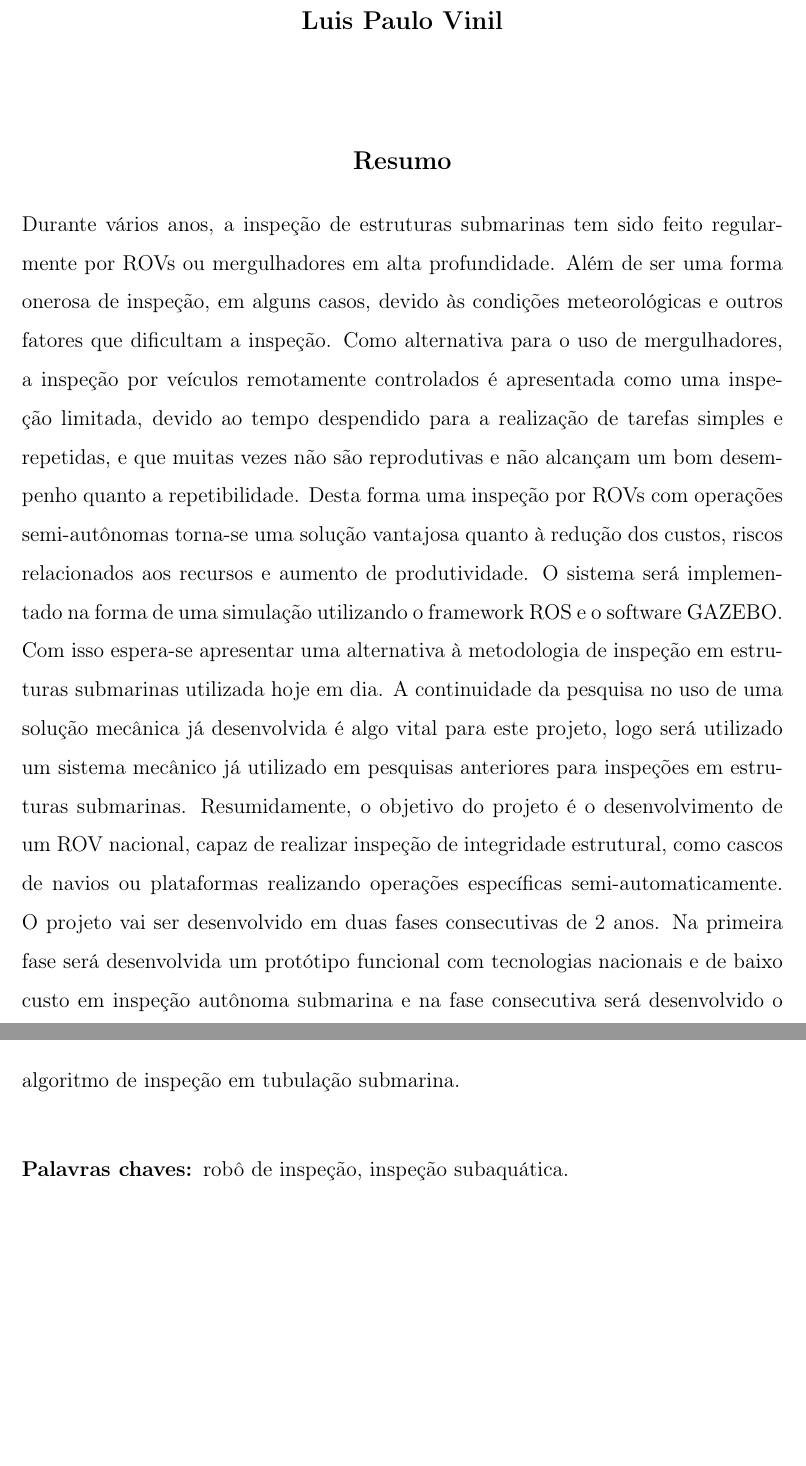
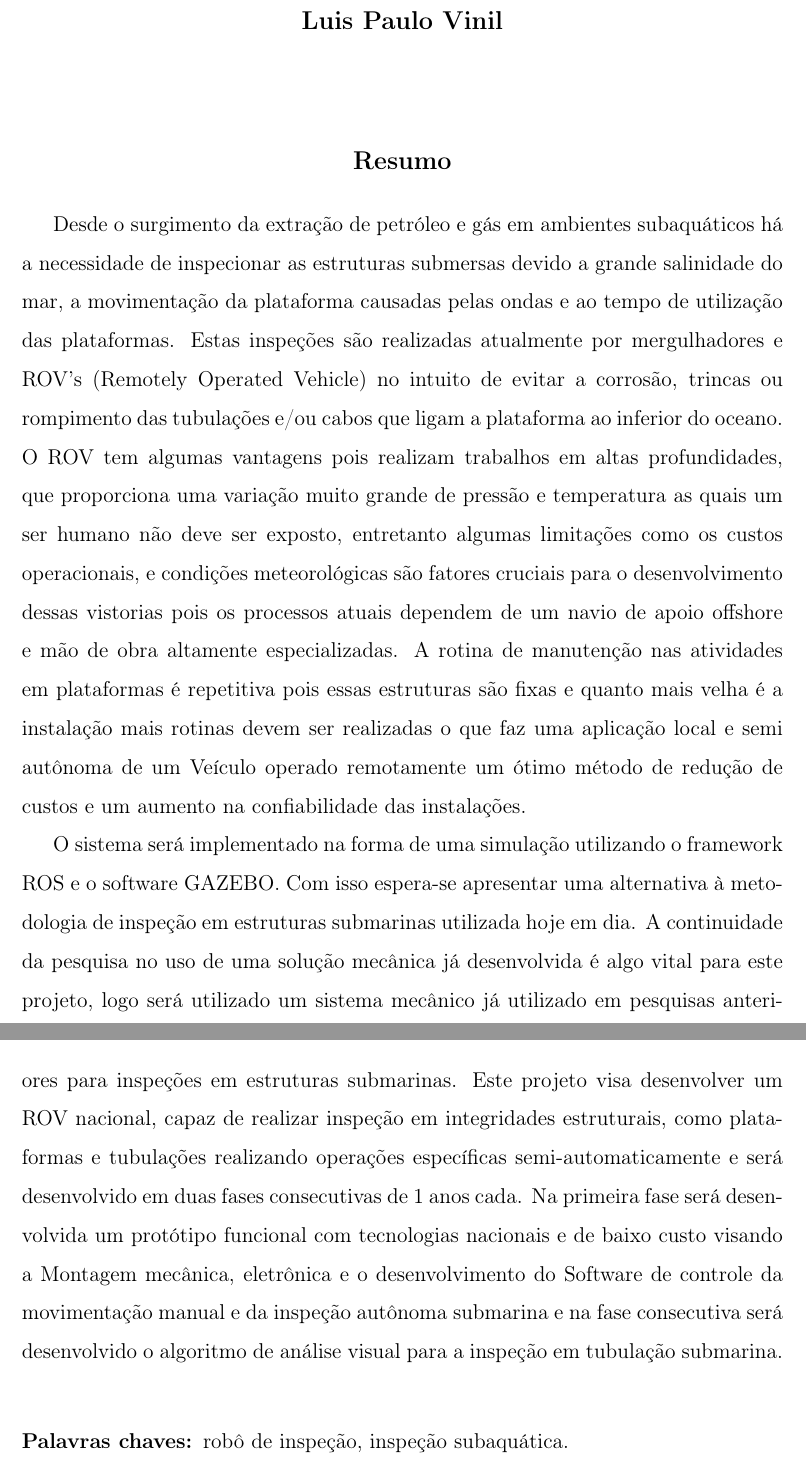
Before and after one commit to mhar-vell/PRH55, a LaTeX thesis (thesis.tex, which reads frontpage.tex): two parts of pages 3 and 4 of 17, joined at a grey line, cut so that both start at the same text, the shorter picture padded with empty space. Compiled offline with pdfLaTeX.

Commit message:
atualização do resumo

```diff
--- a/frontpage.tex
+++ b/frontpage.tex
@@ -87,10 +87,18 @@
   %\vspace*{2cm}
   \textbf{\large Resumo}
 \end{center}
-Durante vários anos, a inspeção de estruturas submarinas tem sido feito regularmente por ROVs ou mergulhadores em alta profundidade. Além de ser uma forma onerosa de inspeção, em alguns casos, devido às condições meteorológicas e outros fatores que dificultam a inspeção. Como alternativa para o uso de mergulhadores, a inspeção por veículos remotamente controlados é apresentada como uma inspeção limitada, devido ao tempo despendido para a realização de tarefas simples e repetidas, e que muitas vezes não são reprodutivas e não alcançam um bom desempenho quanto a repetibilidade.
-Desta forma uma inspeção por ROVs com operações semi-autônomas torna-se uma solução vantajosa quanto à redução dos custos, riscos relacionados aos recursos e aumento de produtividade.
+%Durante vários anos, a inspeção de estruturas submarinas tem sido feito regularmente por ROVs ou mergulhadores em alta profundidade. Além de ser uma forma onerosa de inspeção, em alguns casos, devido às condições meteorológicas e outros fatores que dificultam a inspeção. Como alternativa para o uso de mergulhadores, a inspeção por veículos remotamente controlados é apresentada como uma inspeção limitada, devido ao tempo despendido para a realização de tarefas simples e repetidas, e que muitas vezes não são reprodutivas e não alcançam um bom desempenho quanto a repetibilidade.
+%Desta forma uma inspeção por ROVs com operações semi-autônomas torna-se uma solução vantajosa quanto à redução dos custos, riscos relacionados aos recursos e aumento de produtividade.
+
+
+
+Desde o surgimento da extração de petróleo e gás em ambientes subaquáticos há a necessidade de inspecionar as estruturas submersas devido a grande salinidade do mar, a movimentação da plataforma causadas pelas ondas e ao tempo de utilização das plataformas. Estas inspeções são realizadas atualmente por mergulhadores e ROV's  (Remotely Operated Vehicle) no intuito de evitar a corrosão, trincas ou rompimento das tubulações e/ou cabos que ligam a plataforma ao inferior do oceano. O ROV tem algumas vantagens pois realizam trabalhos em altas profundidades, que proporciona uma variação muito grande de pressão e temperatura as quais um ser humano não deve ser exposto, entretanto algumas limitações como os custos operacionais, e condições meteorológicas são fatores cruciais para o desenvolvimento dessas vistorias pois os processos atuais dependem de um navio de apoio offshore e mão de obra altamente especializadas.
+A rotina de manutenção nas atividades em plataformas é repetitiva pois essas estruturas são fixas e quanto mais velha é a instalação mais rotinas devem ser realizadas o que faz uma aplicação local e semi autônoma de um Veículo operado remotamente um ótimo método de redução de custos e um aumento na confiabilidade das instalações.
+
 O sistema será implementado na forma de uma simulação utilizando o framework ROS e o software GAZEBO. Com isso espera-se apresentar uma alternativa à metodologia de inspeção em estruturas submarinas utilizada hoje em dia. A continuidade da pesquisa no uso de uma solução mecânica já desenvolvida é algo vital para este projeto, logo será utilizado um sistema mecânico já utilizado em pesquisas anteriores para inspeções em estruturas submarinas.
-Resumidamente, o objetivo do projeto é o desenvolvimento de um ROV nacional, capaz de realizar inspeção de integridade estrutural, como cascos de navios ou plataformas realizando operações específicas semi-automaticamente. O projeto vai ser desenvolvido em duas fases consecutivas de 2 anos. Na primeira fase será desenvolvida um protótipo funcional com tecnologias nacionais e de baixo custo em inspeção autônoma submarina e na fase consecutiva será desenvolvido o algoritmo de inspeção em tubulação submarina.
+Este projeto visa desenvolver um ROV nacional, capaz de realizar inspeção em integridades estruturais, como plataformas e tubulações realizando operações específicas semi-automaticamente e será desenvolvido em duas fases consecutivas de 1 anos cada. Na primeira fase será desenvolvida um protótipo funcional com tecnologias nacionais e de baixo custo visando a Montagem mecânica, eletrônica e o desenvolvimento do Software de controle da movimentação manual e da inspeção autônoma submarina e na fase consecutiva será desenvolvido o algoritmo de análise visual para a inspeção em tubulação submarina.
+
+
 
 \vspace*{1cm}
 \noindent \textbf{Palavras chaves: }robô de inspeção, inspeção subaquática.
```
